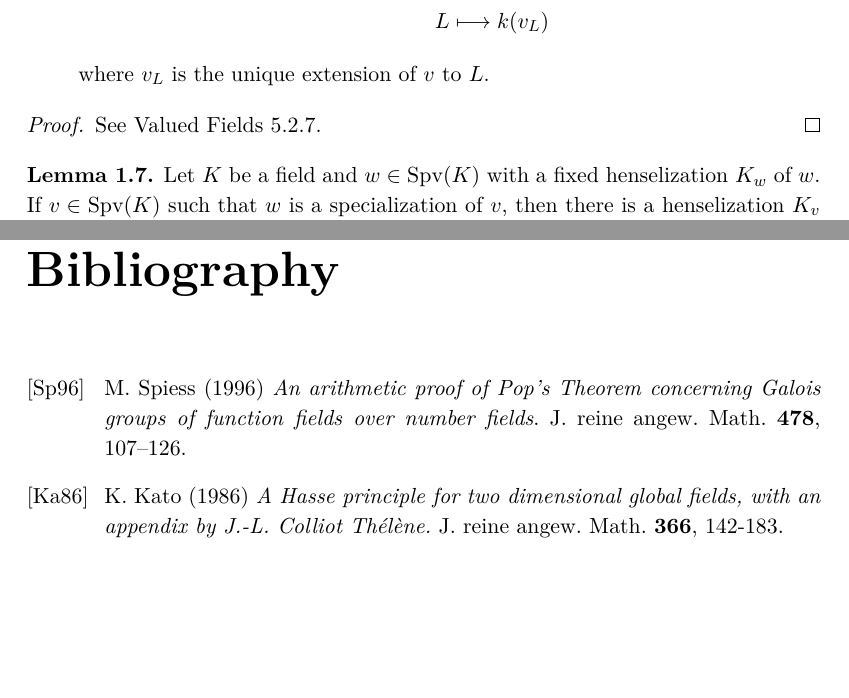
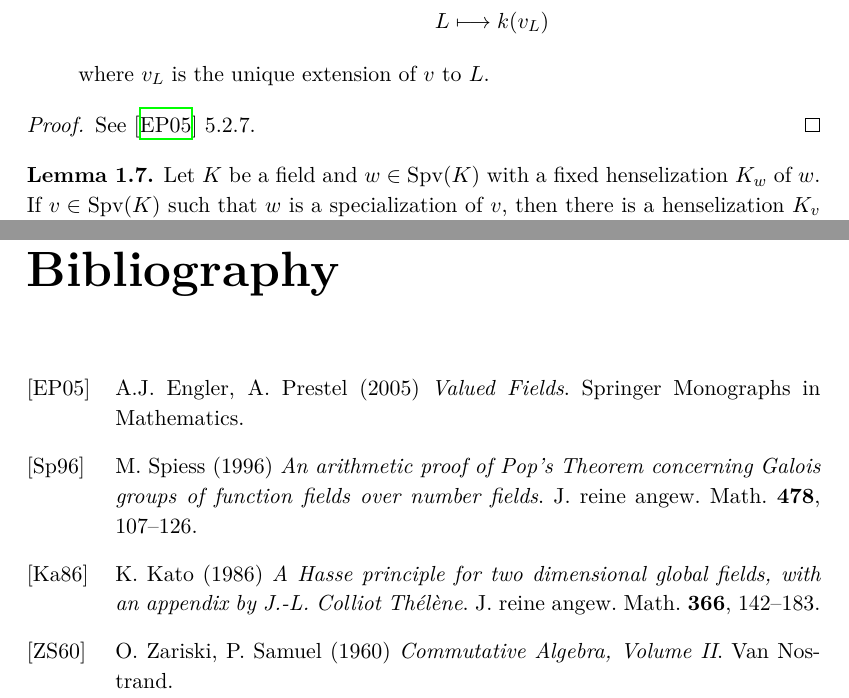
Before and after one commit to yishn/Uni, a LaTeX thesis (Master Thesis/thesis.tex, which reads Master Thesis/bibliography.tex, Master Thesis/synopsis.tex): two parts of pages 11 and 31 of 31, joined at a grey line, cut so that both start at the same text, the shorter picture padded with empty space. Compiled offline with XeLaTeX.

Commit message:
Add items to bibliography

```diff
--- a/Master Thesis/bibliography.tex
+++ b/Master Thesis/bibliography.tex
@@ -1,4 +1,9 @@
-\begin{thebibliography}{99999}
+\begin{thebibliography}{999999}
+
+\bibitem[EP05]{EP05}
+    A.J. Engler, A. Prestel (2005)
+    \textit{Valued Fields}.
+    Springer Monographs in Mathematics.
 
 \bibitem[Sp96]{Sp96}
 	M. Spiess (1996)
@@ -7,6 +12,12 @@
 
 \bibitem[Ka86]{Ka86}
     K. Kato (1986)
-    \textit{A Hasse principle for two dimensional global fields, with an appendix by J.-L. Colliot Thélène.} J. reine angew. Math. \textbf{366}, 142-183.
+    \textit{A Hasse principle for two dimensional global fields, with an appendix by J.-L. Colliot Thélène}.
+    J. reine angew. Math. \textbf{366}, 142\---183.
+
+\bibitem[ZS60]{ZS60}
+    O. Zariski, P. Samuel (1960)
+    \textit{Commutative Algebra, Volume II}.
+    Van Nostrand.
 
 \end{thebibliography}
--- a/Master Thesis/synopsis.tex
+++ b/Master Thesis/synopsis.tex
@@ -106,7 +106,7 @@ where $v_L$ is the unique extension of $v$ to $L$.
 \end{theorem}
 
 \begin{proof}
-See Valued Fields 5.2.7.
+See \cite{EP05} 5.2.7.
 \end{proof}
 
 \begin{lemma}\label{lemma-henselization-specialization}
```
Also changed, not shown: Master Thesis/synopsis.tex (18 more changed lines).
